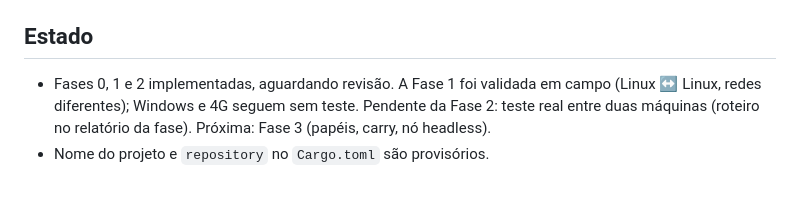
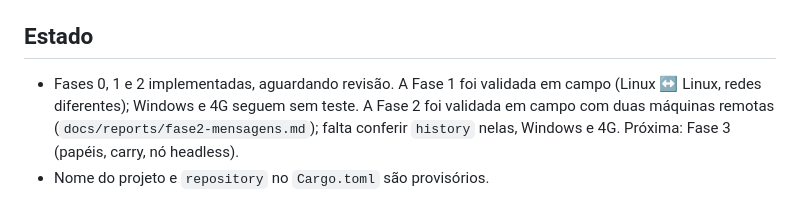
Before and after one commit to AndreDev21/enxame, a Markdown page: CLAUDE.md, the part around the change. Drawn GitHub-style.

Commit message:
docs: relatório da fase 2 (testes e validação em campo)
Co-Authored-By: Claude Sonnet 5.5 <noreply@anthropic.com>

```diff
--- a/CLAUDE.md
+++ b/CLAUDE.md
@@ -60,6 +60,6 @@ cargo run -p enxame-cli -- --help
 ## Estado
 
 - Fases 0, 1 e 2 implementadas, aguardando revisão. A Fase 1 foi validada em campo (Linux ↔ Linux,
-  redes diferentes); Windows e 4G seguem sem teste. Pendente da Fase 2: teste real entre duas
-  máquinas (roteiro no relatório da fase). Próxima: Fase 3 (papéis, carry, nó headless).
+  redes diferentes); Windows e 4G seguem sem teste. A Fase 2 foi validada em campo com duas
+  máquinas remotas (`docs/reports/fase2-mensagens.md`); falta conferir `history` nelas, Windows e 4G. Próxima: Fase 3 (papéis, carry, nó headless).
 - Nome do projeto e `repository` no `Cargo.toml` são provisórios.
```
Also changed, not shown: docs/reports/fase2-mensagens.md (added, +51 -0 lines).
